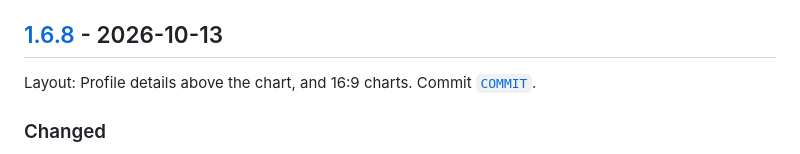
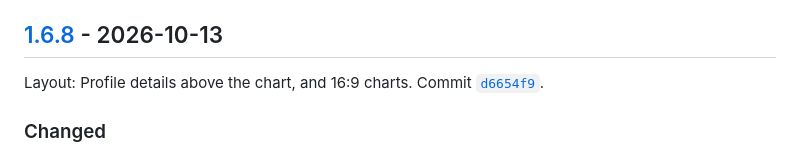
Before and after one commit to IamRepository/BBQ_temp_dashboard, a Markdown page: CHANGELOG.md, the part around one of its changes. Drawn GitHub-style.

Commit message:
Changelog: link v1.6.8 to its release commit
Co-Authored-By: Claude Opus 5.5 <noreply@anthropic.com>
Claude-Session: https://claude.ai/code/session_01PYYSw2jwtnAwNBXNDDVMoh

```diff
--- a/CHANGELOG.md
+++ b/CHANGELOG.md
@@ -4,7 +4,7 @@ All releases of the Cook Profile Dashboard, newest first. Dates are when each re
 
 ## [1.6.8] - 2026-10-13
 
-Layout: Profile details above the chart, and 16:9 charts. Commit [`COMMIT`](https://github.com/IamRepository/BBQ_temp_dashboard/commit/COMMIT).
+Layout: Profile details above the chart, and 16:9 charts. Commit [`d6654f9`](https://github.com/IamRepository/BBQ_temp_dashboard/commit/d6654f9).
 
 ### Changed
 - **Profile details moved above the chart.** It was a narrow column to the right of the comparison chart. It is now a full-width panel between the overview cards and the chart, so a change to a profile shows in the chart directly below it.
```
Also changed, not shown: other parts of CHANGELOG.md (+1 -1 lines).
